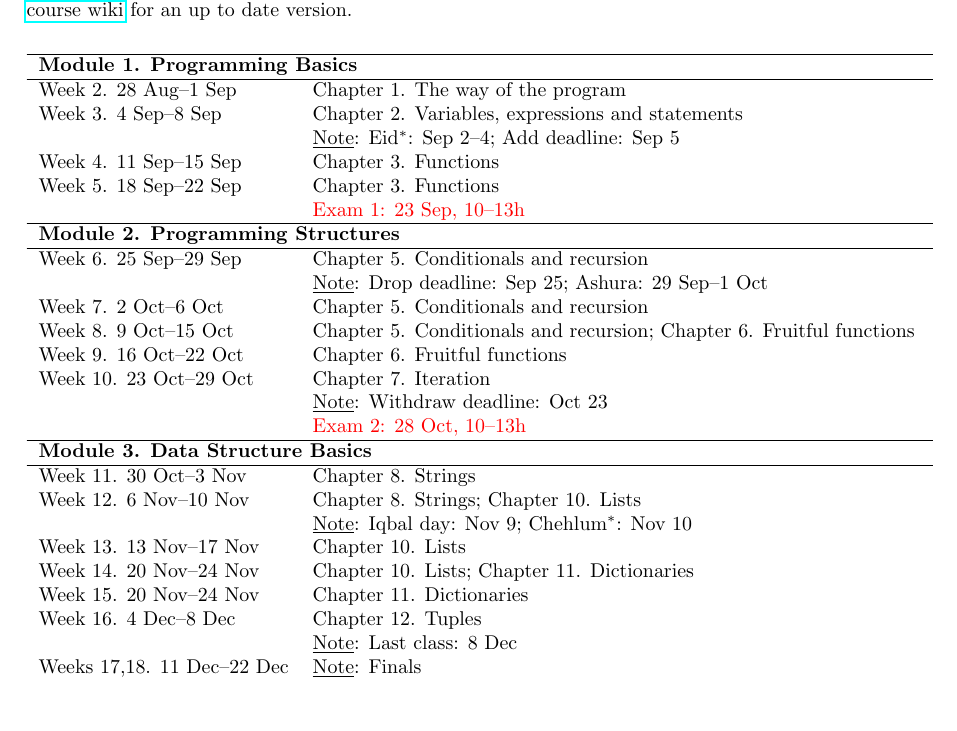
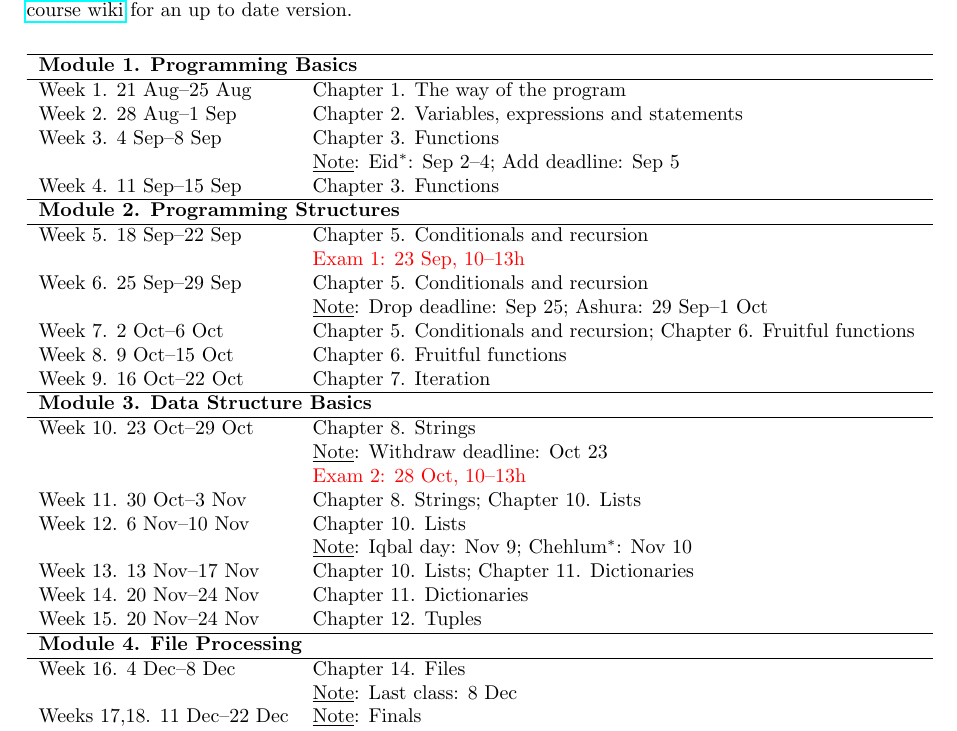
Before and after one commit to NeelamShah72/myRep, a LaTeX document (syllabus/syllabus.tex): part of page 6 of 6, cut so that both start at the same text, the shorter picture padded with empty space. Compiled offline with pdfLaTeX.

Commit message:
First Commit Done

```diff
--- a/syllabus/syllabus.tex
+++ b/syllabus/syllabus.tex
@@ -211,29 +211,31 @@ The following may be adjusted in view of class needs as the semester progresses.
 \noindent\begin{tabularx}{\textwidth}{lp{.73\textwidth}}
   \hline
   \multicolumn{2}{l}{\bf Module 1. Programming Basics}\\\hline
-  Week 2. 28 Aug--1 Sep & Chapter 1. The way of the program\\
-  Week 3. 4 Sep--8 Sep & Chapter 2. Variables, expressions and statements\\
+  Week 1. 21 Aug--25 Aug & Chapter 1. The way of the program\\
+  Week 2. 28 Aug--1 Sep & Chapter 2. Variables, expressions and statements\\
+  Week 3. 4 Sep--8 Sep & Chapter 3. Functions\\
   & \underline{Note}: Eid$^*$: Sep 2--4; Add deadline: Sep 5\\
-  Week 4. 11 Sep--15 Sep & Chapter 3. Functions\\
-  Week 5. 18 Sep--22 Sep & Chapter 3. Functions\\
-  & \textcolor{red}{Exam 1: 23 Sep, 10--13h}\\\hline
+  Week 4. 11 Sep--15 Sep & Chapter 3. Functions\\\hline
   \multicolumn{2}{l}{\bf Module 2. Programming Structures}\\\hline
+  Week 5. 18 Sep--22 Sep & Chapter 5. Conditionals and recursion\\
+  & \textcolor{red}{Exam 1: 23 Sep, 10--13h}\\
   Week 6. 25 Sep--29 Sep & Chapter 5. Conditionals and recursion\\
   & \underline{Note}: Drop deadline: Sep 25; Ashura: 29 Sep--1 Oct\\
-  Week 7. 2 Oct--6 Oct & Chapter 5. Conditionals and recursion\\
-  Week 8. 9 Oct--15 Oct & Chapter 5. Conditionals and recursion; Chapter 6. Fruitful functions\\
-  Week 9. 16 Oct--22 Oct & Chapter 6. Fruitful functions\\
-  Week 10. 23 Oct--29 Oct & Chapter 7. Iteration\\
+  Week 7. 2 Oct--6 Oct & Chapter 5. Conditionals and recursion; Chapter 6. Fruitful functions\\
+  Week 8. 9 Oct--15 Oct & Chapter 6. Fruitful functions\\
+  Week 9. 16 Oct--22 Oct & Chapter 7. Iteration\\\hline
+  \multicolumn{2}{l}{\bf Module 3. Data Structure Basics}\\\hline
+  Week 10. 23 Oct--29 Oct & Chapter 8. Strings\\
   & \underline{Note}: Withdraw deadline: Oct 23\\
-  & \textcolor{red}{Exam 2: 28 Oct, 10--13h}\\\hline
-  \multicolumn{2}{l}{\bf Module 3. Data Structure Basics}\\\hline
-  Week 11. 30 Oct--3 Nov & Chapter 8. Strings\\
-  Week 12. 6 Nov--10 Nov & Chapter 8. Strings; Chapter 10. Lists\\
+  & \textcolor{red}{Exam 2: 28 Oct, 10--13h}\\
+  Week 11. 30 Oct--3 Nov & Chapter 8. Strings; Chapter 10. Lists\\
+  Week 12. 6 Nov--10 Nov & Chapter 10. Lists\\
   & \underline{Note}: Iqbal day: Nov 9; Chehlum$^*$: Nov 10\\
-  Week 13. 13 Nov--17 Nov & Chapter 10. Lists\\
-  Week 14. 20 Nov--24 Nov & Chapter 10. Lists; Chapter 11. Dictionaries\\
-  Week 15. 20 Nov--24 Nov & Chapter 11. Dictionaries \\
-  Week 16. 4 Dec--8 Dec & Chapter 12. Tuples\\
+  Week 13. 13 Nov--17 Nov & Chapter 10. Lists; Chapter 11. Dictionaries\\
+  Week 14. 20 Nov--24 Nov & Chapter 11. Dictionaries \\
+  Week 15. 20 Nov--24 Nov & Chapter 12. Tuples\\\hline
+  \multicolumn{2}{l}{\bf Module 4. File Processing}\\\hline
+  Week 16. 4 Dec--8 Dec & Chapter 14. Files\\
   & \underline{Note}: Last class: 8 Dec\\
   Weeks 17,18. 11 Dec--22 Dec & \underline{Note}: Finals \\
   & \textcolor{red}{Exam 3: TBD}\\\hline
```
Also changed, not shown: 1 other file.
